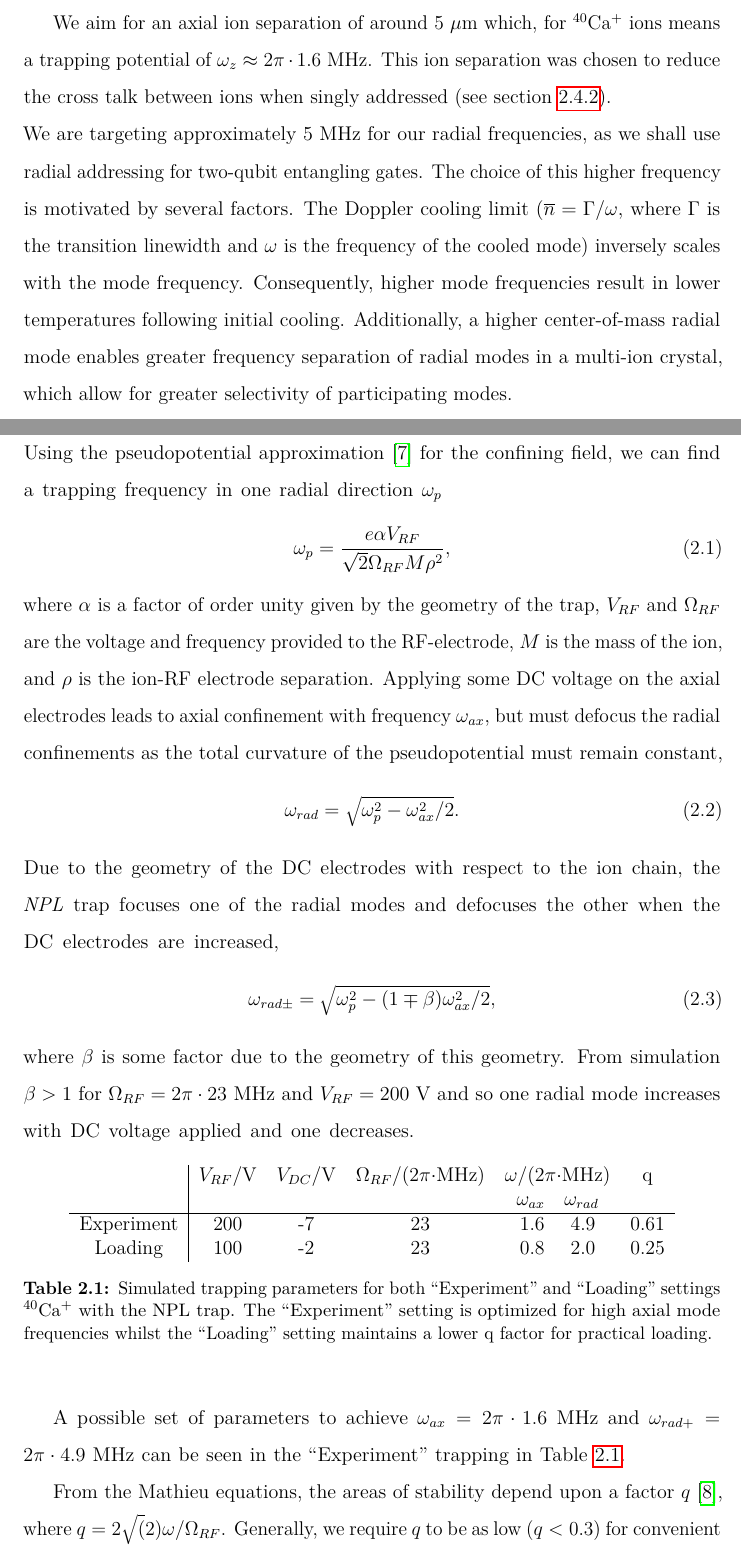
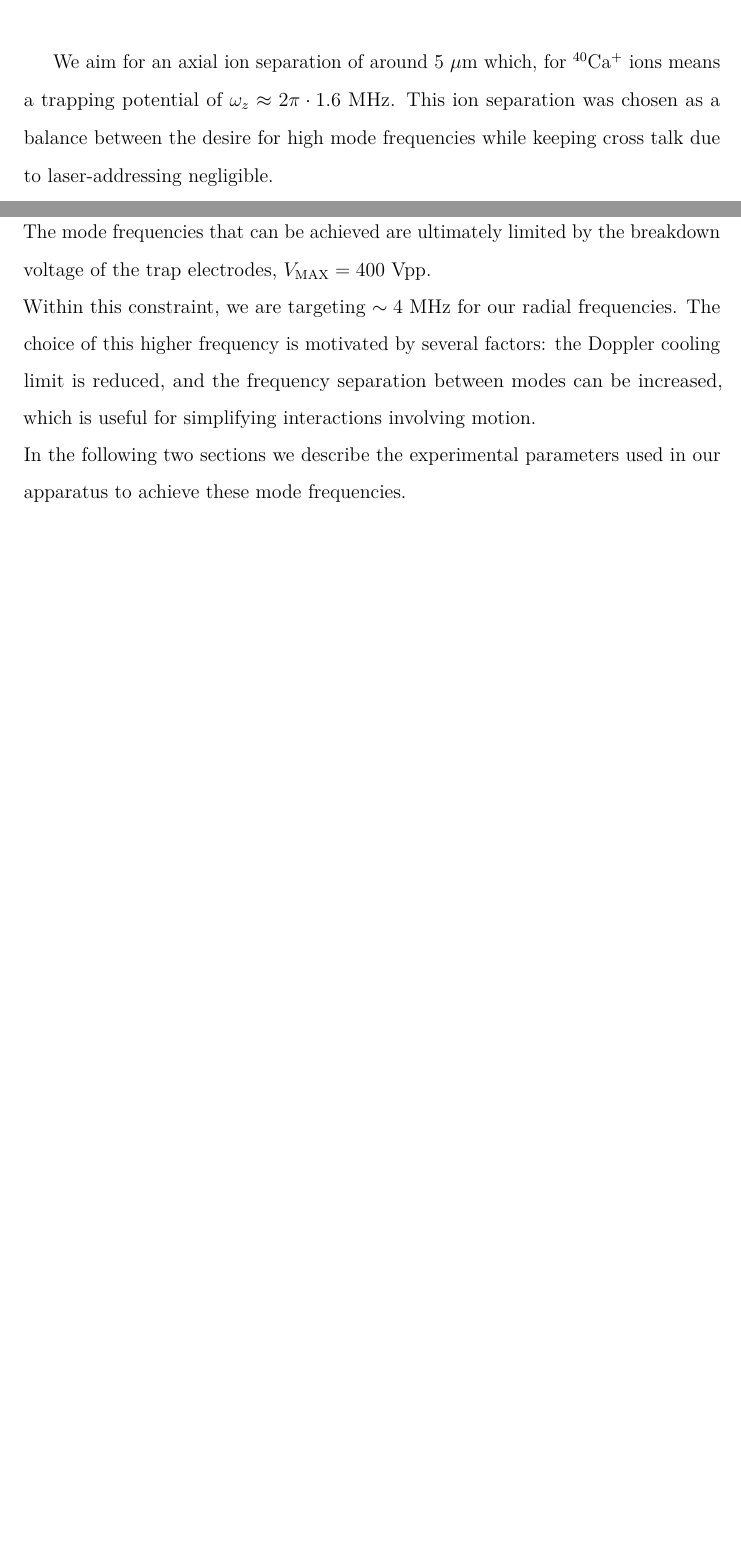
Before and after one commit to DonovanWebb/conf_status, a LaTeX thesis (main.tex, which reads chapters/ch1-apparatus.tex): two parts of pages 7 and 8 of 45, joined at a grey line, cut so that both start at the same text, the shorter picture padded with empty space. Compiled offline with pdfLaTeX.

Commit message:
rewrite trap section

```diff
--- a/chapters/ch1-apparatus.tex
+++ b/chapters/ch1-apparatus.tex
@@ -93,65 +94,45 @@
 
     We aim for an axial ion separation of around $5$~$\mu$m which, for
     $^{40}$Ca$^{+}$ ions means a trapping potential of $\omega_z \approx 2\pi
-    \cdot 1.6$~MHz. This ion separation was chosen to reduce the cross talk
-    between ions when singly addressed (see section~\ref{sec:Single Addressing
-    System}).\\
-    We are targeting approximately $5$~MHz for our radial frequencies, as we
-    shall use radial addressing for two-qubit entangling gates. The choice of
-    this higher frequency is motivated by several factors. The Doppler cooling
-    limit ($\overline{n} = \Gamma/\omega$, where $\Gamma$ is the transition
-    linewidth and $\omega$ is the frequency of the cooled mode) inversely scales
-    with the mode frequency. Consequently, higher mode frequencies result in
-    lower temperatures following initial cooling. Additionally, a higher
-    center-of-mass radial mode enables greater frequency separation of radial
-    modes in a multi-ion crystal, which allow for greater selectivity of
-    participating modes. \\
-    Using the pseudopotential approximation~\cite{madsen_planar_2004} for the
-    confining field, we can find a trapping frequency in one radial direction
-    $\omega_p$
-    \begin{equation}
-    \omega_p = \frac{e\alpha V_{RF}}{\sqrt{2}\Omega_{RF}M\rho^2},
-    \label{eq:pseudopotential}
-    \end{equation}
-    where $\alpha$ is a factor of order unity given by the geometry of the trap,
-    $V_{RF}$ and $\Omega_{RF}$ are the voltage and frequency provided to the
-    RF-electrode, $M$ is the mass of the ion, and $\rho$ is the ion-RF electrode
-    separation.  Applying some DC voltage on the axial electrodes leads to axial
-    confinement with frequency $\omega_{ax}$, but must defocus the radial
-    confinements as the total curvature of the pseudopotential must remain
-    constant,
-    \begin{equation}
-    \omega_{rad} = \sqrt{\omega_p^2 - \omega_{ax}^2/2}.
-    \end{equation}
-    Due to the geometry of the DC electrodes with respect to the ion chain, the
-    \emph{NPL} trap focuses one of the radial modes and defocuses the other when
-    the DC electrodes are increased,
-    \begin{equation}
-    \omega_{rad\pm} = \sqrt{\omega_p^2 - (1\mp\beta)\omega_{ax}^2/2},
-    \end{equation}
-    where $\beta$ is some factor due to the geometry of this geometry. From
-    simulation $\beta > 1$ for $\Omega_{RF} = 2\pi\cdot 23$~MHz and $V_{RF} =
-    200$~V and so one radial mode increases with DC voltage applied and one
-    decreases.
+    \cdot 1.6$~MHz. This ion separation was chosen as a balance between the
+    desire for high mode frequencies while keeping cross talk due to
+    laser-addressing negligible.\\ The mode frequencies that can be achieved are
+    ultimately limited by the breakdown voltage of the trap electrodes, $V_{\rm
+    MAX} = 400$~Vpp.\\ Within this constraint, we are targeting $\sim 4$~MHz for
+    our radial frequencies. The choice of this higher frequency is motivated by
+    several factors: the Doppler cooling limit is reduced, and the frequency
+    separation between modes can be increased, which is useful for simplifying
+    interactions involving motion.\\
+    In the following two sections we describe the experimental parameters used
+    in our apparatus to achieve these mode frequencies.\\
 
-    \begin{table}[h!]
-    \begin{center}
-    \begin{tabular}{ c|c c c c c }
-    & $V_{RF}$/V &  $V_{DC}$/V &$\Omega_{RF}$/($2\pi\cdot$MHz)& $\omega$/($2\pi\cdot$MHz)   & q \\
-    &  &  & & $\omega_{ax}$\quad   $\omega_{rad}$ &  \\
-    \hline
-    Experiment  & 200 & -7 &  23 & 1.6 \quad 4.9 & 0.61 \\
-    Loading  & 100 & -2 &  23 & 0.8 \quad 2.0 & 0.25 \\
-    \end{tabular}
-    \caption{ Simulated trapping parameters for both ``Experiment'' and ``Loading'' settings \textsuperscript{40}Ca\textsuperscript{+} with the NPL trap. The ``Experiment'' setting is optimized for high axial mode frequencies whilst the ``Loading'' setting maintains a lower q factor for practical loading.  \label{table:freqs}}
-    \end{center}
-    \end{table}
+    %Figure like Milne would be nice here - but showing zig-zag for 5 ions is hard...
 
-    A possible set of parameters to achieve $\omega_{ax} = 2\pi \cdot 1.6$~MHz
-    and $\omega_{rad+} = 2\pi \cdot 4.9$~MHz can be seen in the ``Experiment''
-    trapping in Table~\ref{table:freqs}.
+    %Using the pseudopotential approximation~\cite{madsen_planar_2004} for the
+    %confining field, we can find a trapping frequency in one radial direction
+    %$\omega_p$
+    %\begin{equation}
+    %\omega_p = \frac{e\alpha V_{RF}}{\sqrt{2}\Omega_{RF}M\rho^2},
+    %\label{eq:pseudopotential}
+    %\end{equation}
+    %where $\alpha$ is a factor of order unity given by the geometry of the trap,
+    %$V_{RF}$ and $\Omega_{RF}$ are the voltage and frequency provided to the
+    %RF-electrode, $M$ is the mass of the ion, and $\rho$ is the ion-RF electrode
+    %separation.  Applying some DC voltage on the axial electrodes leads to axial
+    %confinement with frequency $\omega_{ax}$, but must defocus the radial
+    %confinements as the total curvature of the pseudopotential must remain
+    %constant,
+    %\begin{equation}
+    %\omega_{rad} = \sqrt{\omega_p^2 - \omega_{ax}^2/2}.
+    %\end{equation}
+    %Due to the geometry of the DC electrodes with respect to the ion chain, the
+    %\emph{NPL} trap focuses one of the radial modes and defocuses the other when
+    %the DC electrodes are increased,
+    %\begin{equation}
+    %\omega_{rad\pm} = \sqrt{\omega_p^2 - (1\mp\beta)\omega_{ax}^2/2},
+    %\end{equation}
+    %where $\beta$ is some factor due to the geometry of this geometry. From
+    %simulation $\beta > 1$ for $\Omega_{RF} = 2\pi\cdot 23$~MHz and $V_{RF} =
+    %200$~V and so one radial mode increases with DC voltage applied and one
+    %decreases.
 
-    From the Mathieu equations, the areas of stability depend upon a factor
-    $q$~\cite{berkeland_minimization_1998}, where
-    $q=2\sqrt(2)\omega/\Omega_{RF}$.  Generally, we require $q$ to be as low
-    ($q<0.3$) for convenient trapping.  To satisfy this requirement a
```
Also changed, not shown: figures/pdf_figure/NPL_trap.pdf (added), chapters/ch1-apparatus.tex (118 more changed lines), 2 other files.
